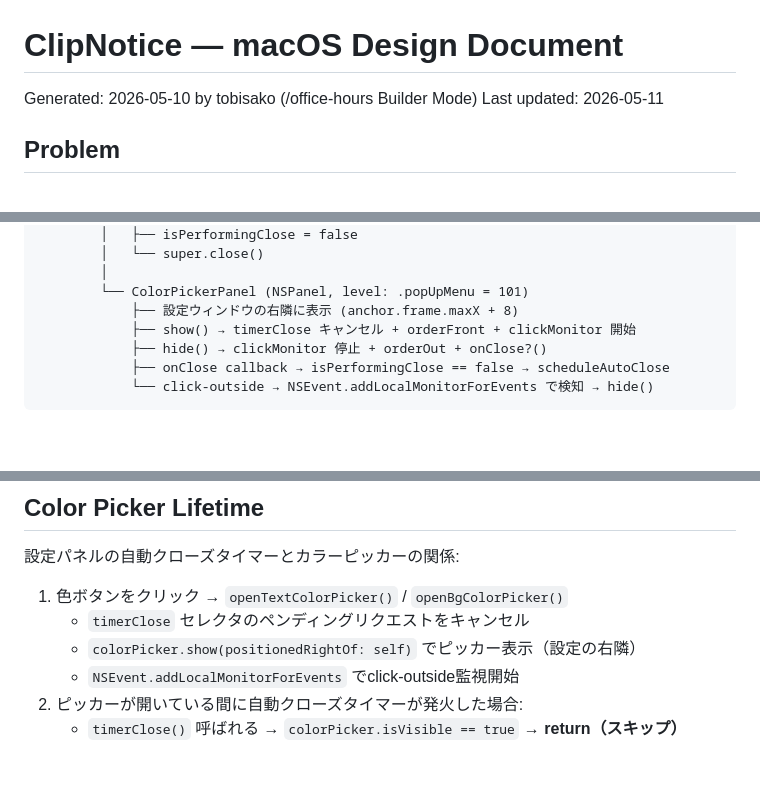
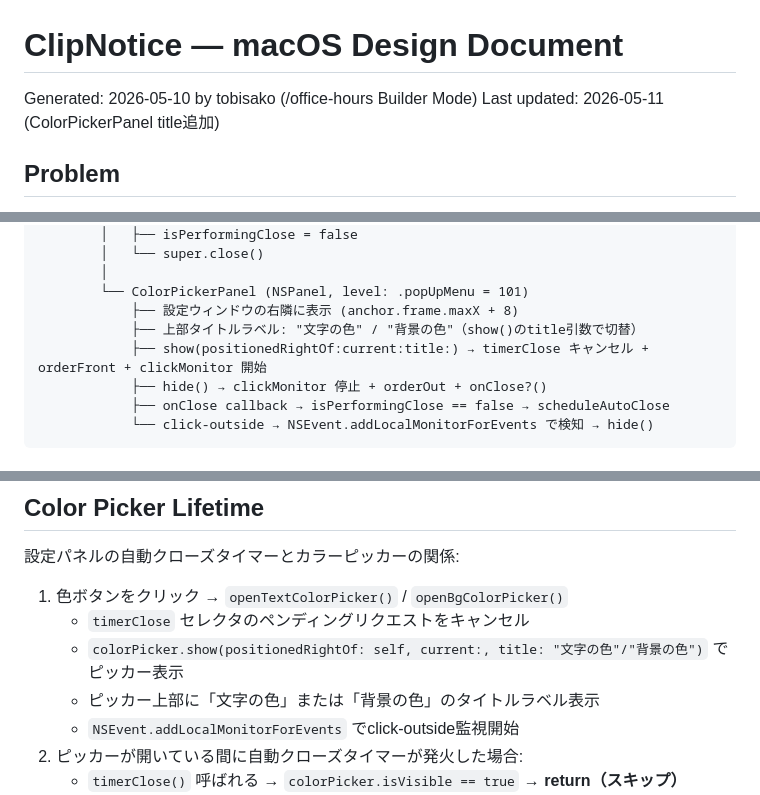
Before and after one commit to tobisako/ClipNotice, a Markdown page: docs/design/macos.md, 3 parts joined by grey strips. Drawn GitHub-style; blank space fills up the shorter version.

Commit message:
docs: update macos design doc — ColorPickerPanel title + z-order details
Co-Authored-By: Claude Sonnet 4.6 <noreply@anthropic.com>

```diff
--- a/docs/design/macos.md
+++ b/docs/design/macos.md
@@ -1,7 +1,7 @@
 # ClipNotice — macOS Design Document
 
 Generated: 2026-05-10 by tobisako (/office-hours Builder Mode)
-Last updated: 2026-05-11
+Last updated: 2026-05-11 (ColorPickerPanel title追加)
 
 ## Problem
 
@@ -96,7 +96,8 @@ AppDelegate
         │
         └── ColorPickerPanel (NSPanel, level: .popUpMenu = 101)
             ├── 設定ウィンドウの右隣に表示 (anchor.frame.maxX + 8)
-            ├── show() → timerClose キャンセル + orderFront + clickMonitor 開始
+            ├── 上部タイトルラベル: "文字の色" / "背景の色"（show()のtitle引数で切替）
+            ├── show(positionedRightOf:current:title:) → timerClose キャンセル + orderFront + clickMonitor 開始
             ├── hide() → clickMonitor 停止 + orderOut + onClose?()
             ├── onClose callback → isPerformingClose == false → scheduleAutoClose
             └── click-outside → NSEvent.addLocalMonitorForEvents で検知 → hide()
@@ -200,7 +201,8 @@ GitHub Releases バイナリの場合: `xattr -dr com.apple.quarantine ./clipnot
 
 1. 色ボタンをクリック → `openTextColorPicker()` / `openBgColorPicker()`
    - `timerClose` セレクタのペンディングリクエストをキャンセル
-   - `colorPicker.show(positionedRightOf: self)` でピッカー表示（設定の右隣）
+   - `colorPicker.show(positionedRightOf: self, current:, title: "文字の色"/"背景の色")` でピッカー表示
+   - ピッカー上部に「文字の色」または「背景の色」のタイトルラベル表示
    - `NSEvent.addLocalMonitorForEvents` でclick-outside監視開始
 2. ピッカーが開いている間に自動クローズタイマーが発火した場合:
    - `timerClose()` 呼ばれる → `colorPicker.isVisible == true` → **return（スキップ）**
```
